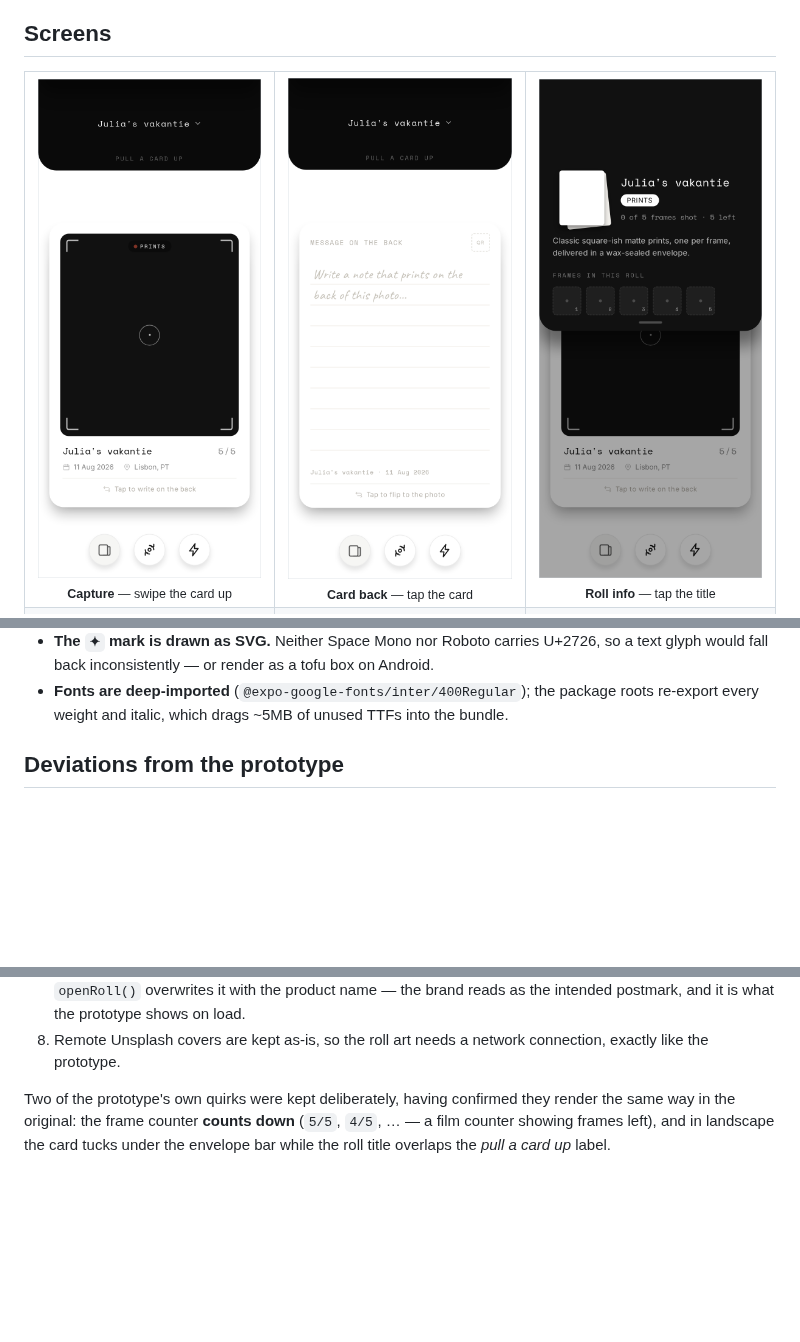
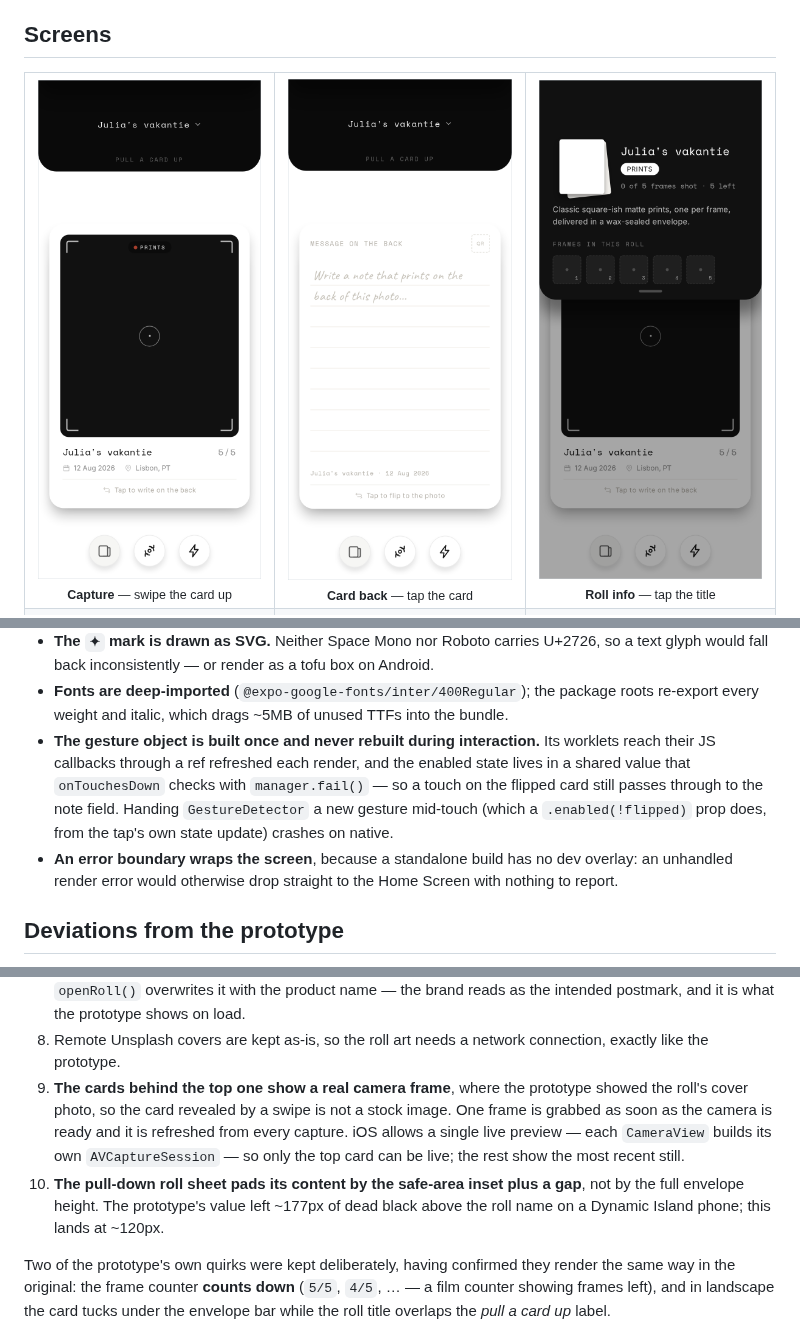
Before and after one commit to ameesme/prent-expo, a Markdown page: README.md, 3 parts joined by grey strips. Rendered like a GitHub page; pictures changed too: docs/screenshots/back.png, docs/screenshots/capture.png, docs/screenshots/roll-info.png; blank space fills up the shorter version.

```diff
--- a/README.md
+++ b/README.md
@@ -193,6 +193,13 @@ Notable implementation choices:
   would fall back inconsistently — or render as a tofu box on Android.
 - **Fonts are deep-imported** (`@expo-google-fonts/inter/400Regular`); the package roots
   re-export every weight and italic, which drags ~5MB of unused TTFs into the bundle.
+- **The gesture object is built once and never rebuilt during interaction.** Its worklets reach
+  their JS callbacks through a ref refreshed each render, and the enabled state lives in a shared
+  value that `onTouchesDown` checks with `manager.fail()` — so a touch on the flipped card still
+  passes through to the note field. Handing `GestureDetector` a new gesture mid-touch (which a
+  `.enabled(!flipped)` prop does, from the tap's own state update) crashes on native.
+- **An error boundary wraps the screen**, because a standalone build has no dev overlay: an
+  unhandled render error would otherwise drop straight to the Home Screen with nothing to report.
 
 ## Deviations from the prototype
 
@@ -212,6 +219,14 @@ Notable implementation choices:
    postmark, and it is what the prototype shows on load.
 8. Remote Unsplash covers are kept as-is, so the roll art needs a network connection, exactly
    like the prototype.
+9. **The cards behind the top one show a real camera frame**, where the prototype showed the
+   roll's cover photo, so the card revealed by a swipe is not a stock image. One frame is grabbed
+   as soon as the camera is ready and it is refreshed from every capture. iOS allows a single live
+   preview — each `CameraView` builds its own `AVCaptureSession` — so only the top card can be
+   live; the rest show the most recent still.
+10. **The pull-down roll sheet pads its content by the safe-area inset plus a gap**, not by the
+    full envelope height. The prototype's value left ~177px of dead black above the roll name on a
+    Dynamic Island phone; this lands at ~120px.
 
 Two of the prototype's own quirks were kept deliberately, having confirmed they render the same
 way in the original: the frame counter **counts down** (`5/5`, `4/5`, … — a film counter showing
```
Also changed, not shown: docs/screenshots/landscape.png, 9 other files.
